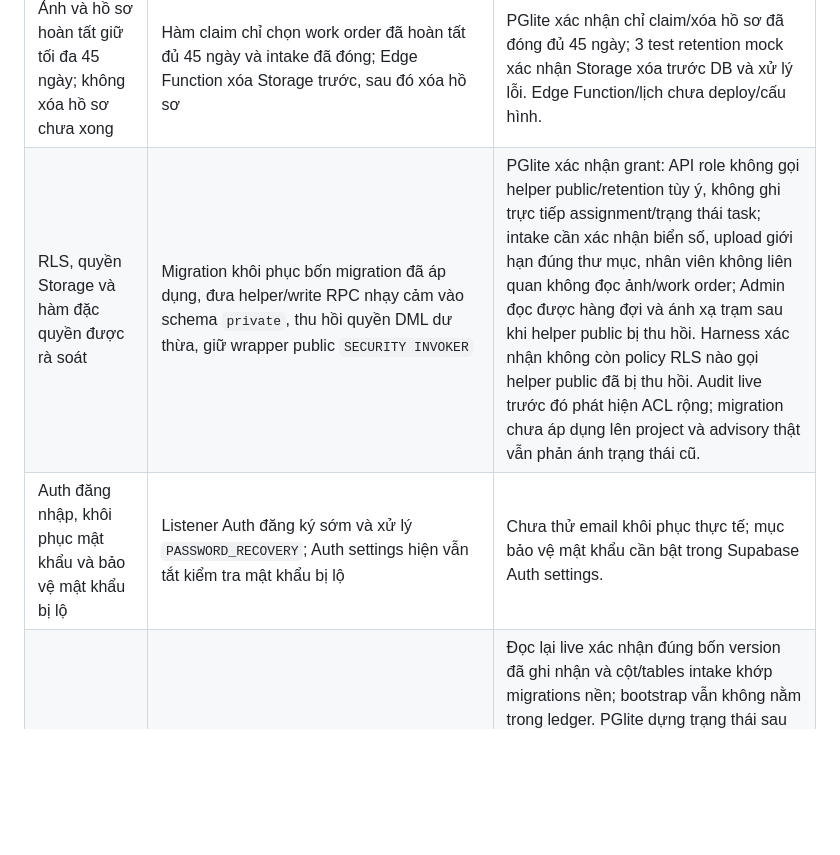
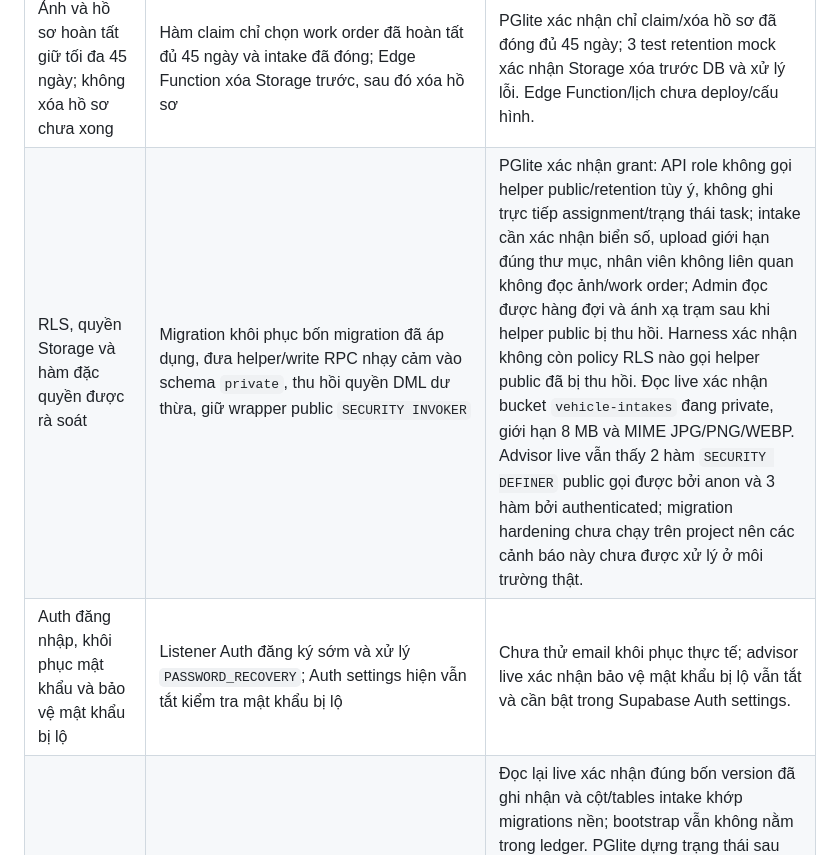
Before and after one commit to nguyenanhtu1881-svg/giao-viec-pwa, a Markdown page: docs/implementation-audit.md, the part around the change. GitHub-like rendering; blank space fills up the shorter version.

Commit message:
Revoke intake preview URLs and document live security state

```diff
--- a/docs/implementation-audit.md
+++ b/docs/implementation-audit.md
@@ -13,8 +13,8 @@ Ngày đối chiếu: 05/11/2026. Phạm vi kiểm tra gồm nhánh review, Supa
 | Xe tự hoàn thành khi mọi phân công xong; Admin có thể hoàn thành ngoại lệ | Trigger tổng hợp trạng thái work order/intake; RPC ngoại lệ yêu cầu lý do và ghi sự kiện | PGlite xác nhận chỉ hoàn thành sau khi mọi assignment xong; kiểm tra Admin hoàn tất ngoại lệ kèm lý do. |
 | Theo dõi tiến độ tổng thể và theo từng kỹ thuật viên theo thời gian thực | Màn hình work orders đọc từng assignment; Realtime đăng ký `work_orders`, `work_assignments`, `vehicle_intakes` | Cấu hình publication có trong migration; chưa xác minh subscription trong app đang chạy. |
 | Ảnh và hồ sơ hoàn tất giữ tối đa 45 ngày; không xóa hồ sơ chưa xong | Hàm claim chỉ chọn work order đã hoàn tất đủ 45 ngày và intake đã đóng; Edge Function xóa Storage trước, sau đó xóa hồ sơ | PGlite xác nhận chỉ claim/xóa hồ sơ đã đóng đủ 45 ngày; 3 test retention mock xác nhận Storage xóa trước DB và xử lý lỗi. Edge Function/lịch chưa deploy/cấu hình. |
-| RLS, quyền Storage và hàm đặc quyền được rà soát | Migration khôi phục bốn migration đã áp dụng, đưa helper/write RPC nhạy cảm vào schema `private`, thu hồi quyền DML dư thừa, giữ wrapper public `SECURITY INVOKER` | PGlite xác nhận grant: API role không gọi helper public/retention tùy ý, không ghi trực tiếp assignment/trạng thái task; intake cần xác nhận biển số, upload giới hạn đúng thư mục, nhân viên không liên quan không đọc ảnh/work order; Admin đọc được hàng đợi và ánh xạ trạm sau khi helper public bị thu hồi. Harness xác nhận không còn policy RLS nào gọi helper public đã bị thu hồi. Audit live trước đó phát hiện ACL rộng; migration chưa áp dụng lên project và advisory thật vẫn phản ánh trạng thái cũ. |
-| Auth đăng nhập, khôi phục mật khẩu và bảo vệ mật khẩu bị lộ | Listener Auth đăng ký sớm và xử lý `PASSWORD_RECOVERY`; Auth settings hiện vẫn tắt kiểm tra mật khẩu bị lộ | Chưa thử email khôi phục thực tế; mục bảo vệ mật khẩu cần bật trong Supabase Auth settings. |
+| RLS, quyền Storage và hàm đặc quyền được rà soát | Migration khôi phục bốn migration đã áp dụng, đưa helper/write RPC nhạy cảm vào schema `private`, thu hồi quyền DML dư thừa, giữ wrapper public `SECURITY INVOKER` | PGlite xác nhận grant: API role không gọi helper public/retention tùy ý, không ghi trực tiếp assignment/trạng thái task; intake cần xác nhận biển số, upload giới hạn đúng thư mục, nhân viên không liên quan không đọc ảnh/work order; Admin đọc được hàng đợi và ánh xạ trạm sau khi helper public bị thu hồi. Harness xác nhận không còn policy RLS nào gọi helper public đã bị thu hồi. Đọc live xác nhận bucket `vehicle-intakes` đang private, giới hạn 8 MB và MIME JPG/PNG/WEBP. Advisor live vẫn thấy 2 hàm `SECURITY DEFINER` public gọi được bởi anon và 3 hàm bởi authenticated; migration hardening chưa chạy trên project nên các cảnh báo này chưa được xử lý ở môi trường thật. |
+| Auth đăng nhập, khôi phục mật khẩu và bảo vệ mật khẩu bị lộ | Listener Auth đăng ký sớm và xử lý `PASSWORD_RECOVERY`; Auth settings hiện vẫn tắt kiểm tra mật khẩu bị lộ | Chưa thử email khôi phục thực tế; advisor live xác nhận bảo vệ mật khẩu bị lộ vẫn tắt và cần bật trong Supabase Auth settings. |
 | Migration khớp lịch sử project | Bốn migration ngày 03/11 khôi phục từ lịch sử SQL live; migration bootstrap `20261102000000` bổ sung schema nền chưa có trong history live | Đọc lại live xác nhận đúng bốn version đã ghi nhận và cột/tables intake khớp migrations nền; bootstrap vẫn không nằm trong ledger. PGlite dựng trạng thái sau bốn migration, nâng cấp qua hai migration mới và giữ nguyên intake cũ (`plate_confirmed` là `NULL`). Mô phỏng thêm trường hợp CLI áp dụng bootstrap chưa có trong ledger sau các migration live: hardening xóa policy Admin cũ diện rộng, không còn policy gọi helper công khai bị thu hồi, Admin vẫn đọc được hàng đợi và chỉ Admin chính sửa tài khoản. Cần quyết định xử lý ledger bootstrap trước `db push`; hướng dẫn ở README. |
 | Bảo toàn `main`, production và chuẩn bị review | Thay đổi nằm trong PR nháp #2, nhắm `feature/intake-foundation` | PR mở, chưa merge; không có migration hoặc deploy production từ Codex. |
 
```
